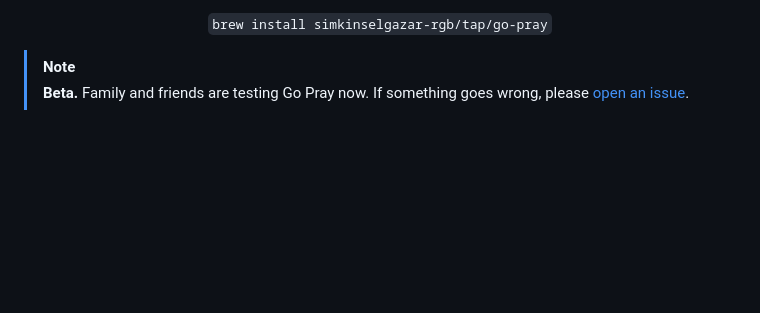
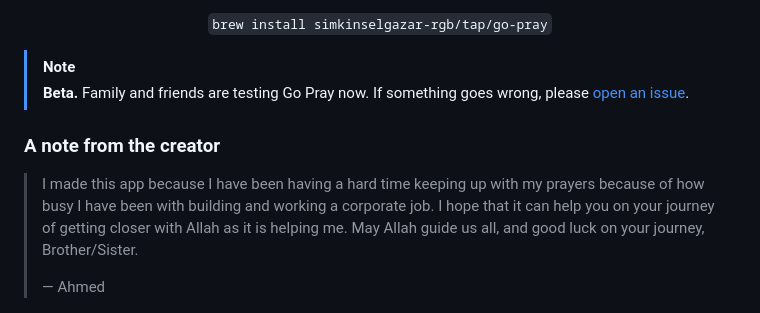
Before and after one commit to simkinselgazar-rgb/go-pray, a Markdown page: README.md, the part around the change. Drawn GitHub-style; blank space fills up the shorter version.

Commit message:
README: a note from the creator
Co-Authored-By: Claude Opus 5.5 (1M context) <noreply@anthropic.com>

```diff
--- a/README.md
+++ b/README.md
@@ -25,6 +25,12 @@
 
 > [!NOTE]
 > **Beta.** Family and friends are testing Go Pray now. If something goes wrong, please [open an issue](https://github.com/simkinselgazar-rgb/go-pray/issues).
+
+### A note from the creator
+
+> I made this app because I have been having a hard time keeping up with my prayers because of how busy I have been with building and working a corporate job. I hope that it can help you on your journey of getting closer with Allah as it is helping me. May Allah guide us all, and good luck on your journey, Brother/Sister.
+>
+> — Ahmed
 
 <p align="center">
   <img src="docs/hero.jpg" alt="The five prayer scenes, painted in watercolor: Fajr, a window at first light; Dhuhr, the green dome under a blue sky; Asr, a marble arcade; Maghrib, a gold dome at sunset; Isha, the Kaaba at night">
```
